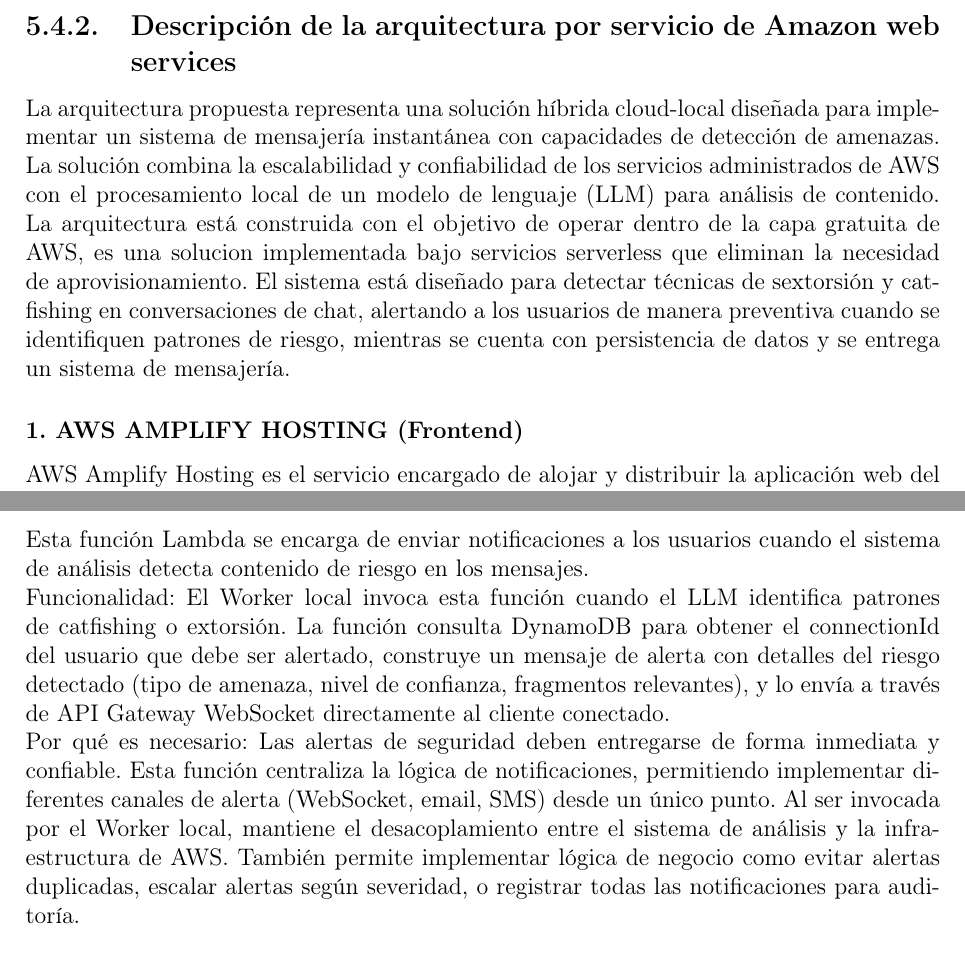
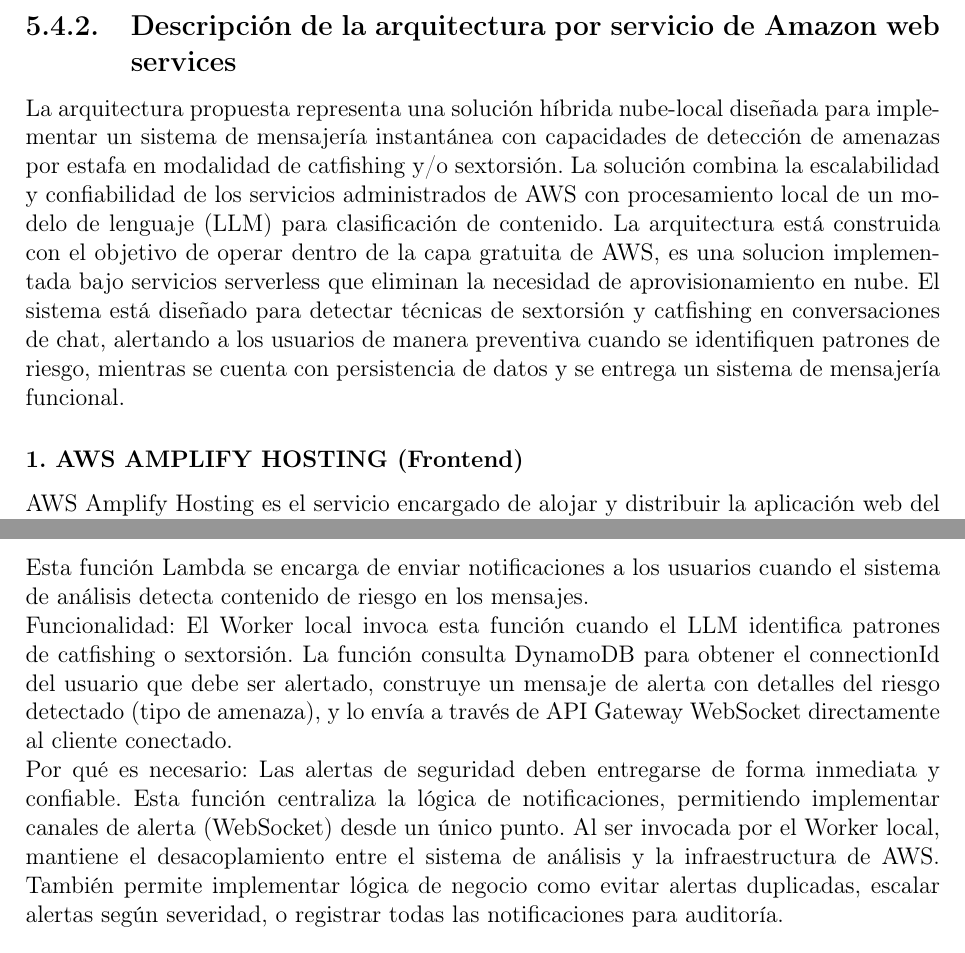
Before and after one commit to MisterPi14/Catfishing-Sextortion-PLN-Filter, a LaTeX book (Reporte Tecnico LaTeX/main.tex, which reads Reporte Tecnico LaTeX/Ch5_Desarrollo/ch5.tex): two parts of pages 37 and 39 of 59, joined at a grey line, cut so that both start at the same text. Compiled offline with pdfLaTeX.

Commit message:
cambios en partes de la redaccion de arquitectura de solucion en el desarrollo con respecto a los requerimientos en los servicios AWS

```diff
--- a/Reporte Tecnico LaTeX/Ch5_Desarrollo/ch5.tex
+++ b/Reporte Tecnico LaTeX/Ch5_Desarrollo/ch5.tex
@@ -398,7 +398,7 @@
 % https://getdeploying.com/datacenters-in-mexico
 % https://aws.amazon.com/es/local/mexico/
 
-La arquitectura propuesta representa una solución híbrida cloud-local diseñada para implementar un sistema de mensajería instantánea con capacidades de detección de amenazas. La solución combina la escalabilidad y confiabilidad de los servicios administrados de AWS con el procesamiento local de un modelo de lenguaje (LLM) para análisis de contenido. La arquitectura está construida con el objetivo de operar dentro de la capa gratuita de AWS, es una solucion implementada bajo servicios serverless que eliminan la necesidad de aprovisionamiento. El sistema está diseñado para detectar técnicas de sextorsión y catfishing en conversaciones de chat, alertando a los usuarios de manera preventiva cuando se identifiquen patrones de riesgo, mientras se cuenta con persistencia de datos y se entrega un sistema de mensajería.
+La arquitectura propuesta representa una solución híbrida nube-local diseñada para implementar un sistema de mensajería instantánea con capacidades de detección de amenazas por estafa en modalidad de catfishing y/o sextorsión. La solución combina la escalabilidad y confiabilidad de los servicios administrados de AWS con procesamiento local de un modelo de lenguaje (LLM) para clasificación de contenido. La arquitectura está construida con el objetivo de operar dentro de la capa gratuita de AWS, es una solucion implementada bajo servicios serverless que eliminan la necesidad de aprovisionamiento en nube. El sistema está diseñado para detectar técnicas de sextorsión y catfishing en conversaciones de chat, alertando a los usuarios de manera preventiva cuando se identifiquen patrones de riesgo, mientras se cuenta con persistencia de datos y se entrega un sistema de mensajería funcional.
 %2025-09-03: para justificar al proveedor de nube seguramente AWS, se debera hablar del aprovisionamiento como caracteristica para usar las funciones serverless añadir a marco teorico "https://www.ibm.com/mx-es/think/topics/provisioning”
 
 
@@ -446,9 +446,9 @@
 
 Esta función Lambda se encarga de enviar notificaciones a los usuarios cuando el sistema de análisis detecta contenido de riesgo en los mensajes.
 
-Funcionalidad: El Worker local invoca esta función cuando el LLM identifica patrones de catfishing o extorsión. La función consulta DynamoDB para obtener el connectionId del usuario que debe ser alertado, construye un mensaje de alerta con detalles del riesgo detectado (tipo de amenaza, nivel de confianza, fragmentos relevantes), y lo envía a través de API Gateway WebSocket directamente al cliente conectado.
+Funcionalidad: El Worker local invoca esta función cuando el LLM identifica patrones de catfishing o sextorsión. La función consulta DynamoDB para obtener el connectionId del usuario que debe ser alertado, construye un mensaje de alerta con detalles del riesgo detectado (tipo de amenaza), y lo envía a través de API Gateway WebSocket directamente al cliente conectado. %visualmente se observa en el front end como un mensaje cuya caja de texto se resalta en rojo y arriba aparece un texto indicando que tipo de etiqueta fue predicha.
 
-Por qué es necesario: Las alertas de seguridad deben entregarse de forma inmediata y confiable. Esta función centraliza la lógica de notificaciones, permitiendo implementar diferentes canales de alerta (WebSocket, email, SMS) desde un único punto. Al ser invocada por el Worker local, mantiene el desacoplamiento entre el sistema de análisis y la infraestructura de AWS. También permite implementar lógica de negocio como evitar alertas duplicadas, escalar alertas según severidad, o registrar todas las notificaciones para auditoría.
+Por qué es necesario: Las alertas de seguridad deben entregarse de forma inmediata y confiable. Esta función centraliza la lógica de notificaciones, permitiendo implementar canales de alerta (WebSocket) desde un único punto. Al ser invocada por el Worker local, mantiene el desacoplamiento entre el sistema de análisis y la infraestructura de AWS. También permite implementar lógica de negocio como evitar alertas duplicadas, escalar alertas según severidad, o registrar todas las notificaciones para auditoría.
 
 \subsubsection{7. AMAZON DYNAMODB (Persistencia de Datos)}
 
```
